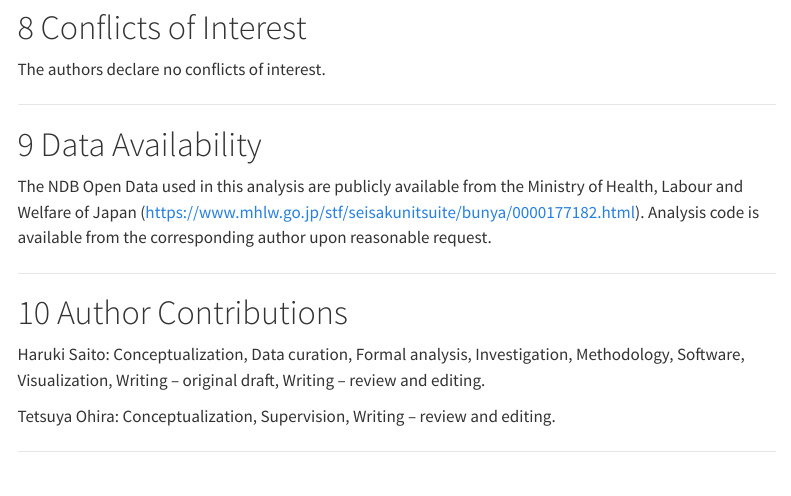
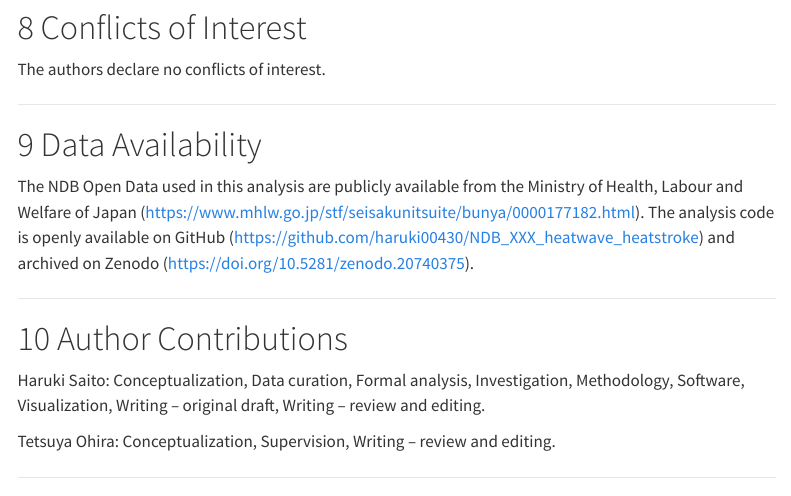
Before and after one commit to haruki00430/NDB_XXX_heatwave_heatstroke, a Quarto document (04_Manuscripts/Manuscript_heatwave_social_isolation_final.qmd): the page in a window 1100 px wide, from 8250 px down. Rendered offline with R 4.5, knitr and Pandoc in place of Quarto, with nearby package versions; menus at the side of the page are left out.

Commit message:
docs: update Zenodo DOI (10.5281/zenodo.20740375) in README and manuscript
- README: replace DOI placeholder with confirmed DOI + badge
- Manuscript: update Data Availability with GitHub URL and Zenodo DOI

Co-Authored-By: Claude Sonnet 4.6 <noreply@anthropic.com>

```diff
--- a/04_Manuscripts/Manuscript_heatwave_social_isolation_final.qmd
+++ b/04_Manuscripts/Manuscript_heatwave_social_isolation_final.qmd
@@ -188,7 +188,7 @@ The authors declare no conflicts of interest.
 
 # Data Availability
 
-The NDB Open Data used in this analysis are publicly available from the Ministry of Health, Labour and Welfare of Japan (https://www.mhlw.go.jp/stf/seisakunitsuite/bunya/0000177182.html). Analysis code is available from the corresponding author upon reasonable request.
+The NDB Open Data used in this analysis are publicly available from the Ministry of Health, Labour and Welfare of Japan (https://www.mhlw.go.jp/stf/seisakunitsuite/bunya/0000177182.html). The analysis code is openly available on GitHub (https://github.com/haruki00430/NDB_XXX_heatwave_heatstroke) and archived on Zenodo (https://doi.org/10.5281/zenodo.20740375).
 
 ---
 
```
Also changed, not shown: README.md.
